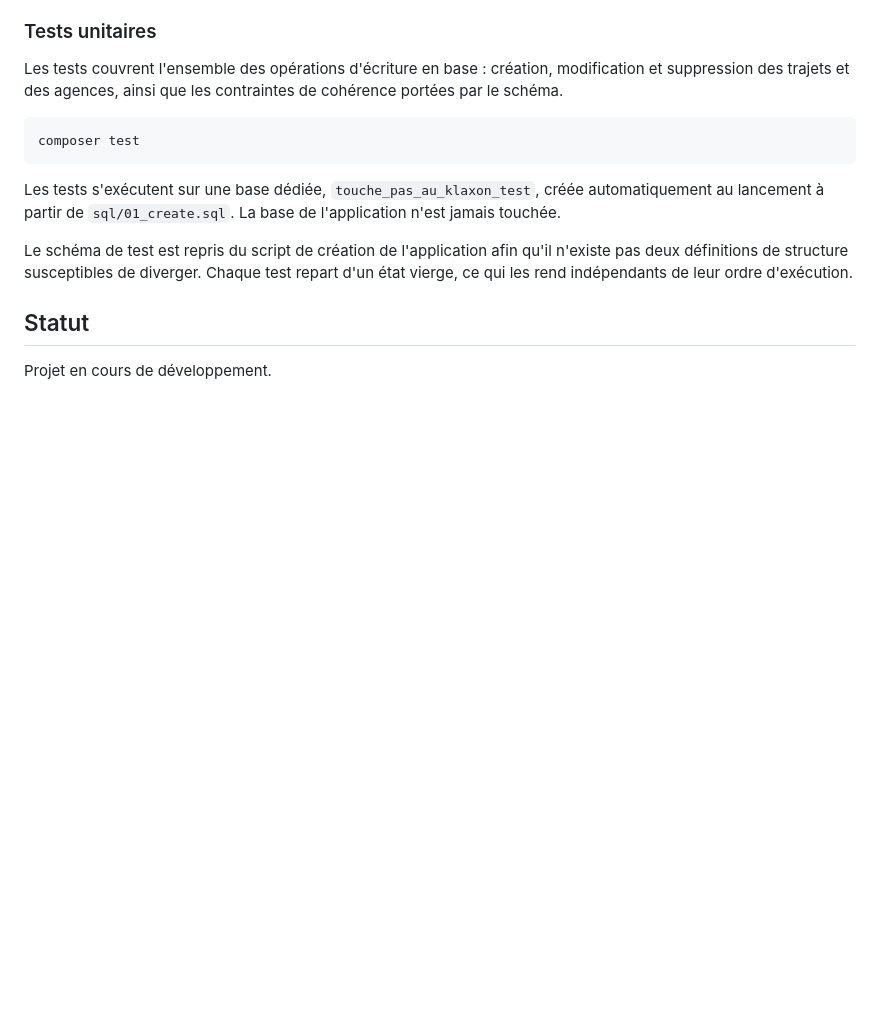
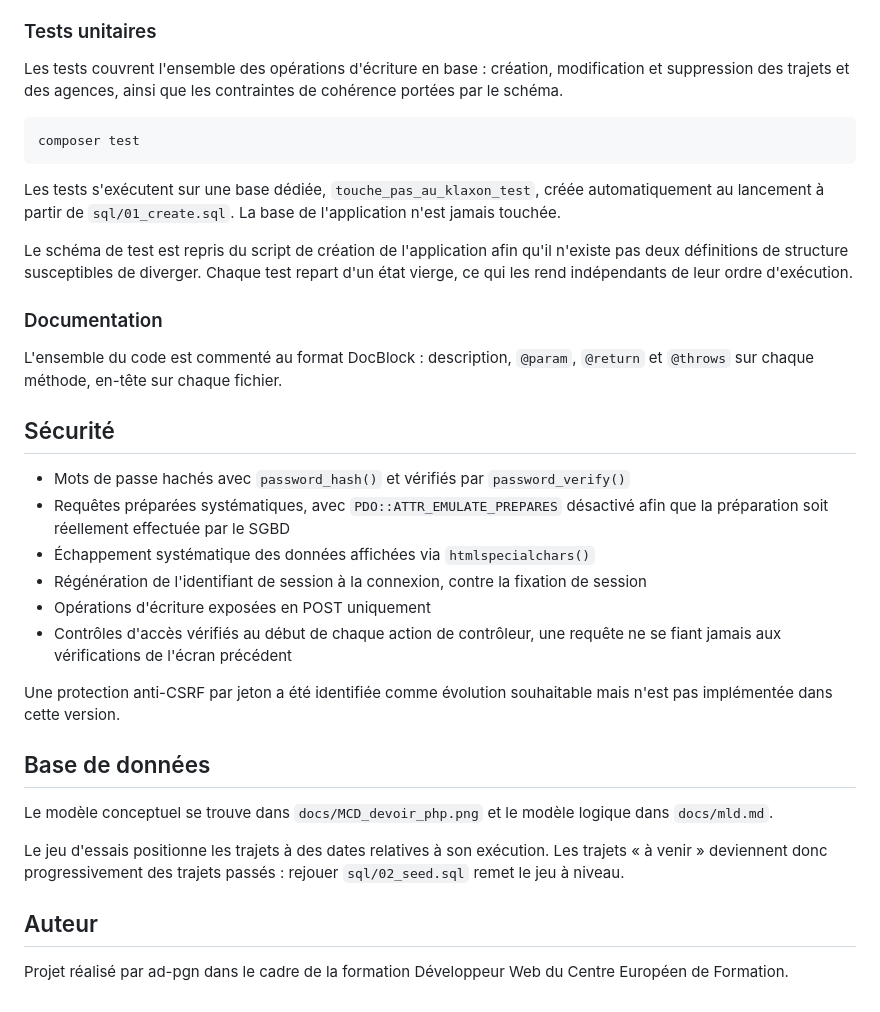
Before and after one commit to ad-pgn/devoir-touche-pas-au-klaxon, a Markdown page: README.md, the part around one of its changes. Drawn GitHub-style; blank space fills up the shorter version.

````diff
--- a/README.md
+++ b/README.md
@@ -76,23 +174,53 @@ l'analyseur statique.
 
 ### Tests unitaires
 
-Les tests couvrent l'ensemble des opérations d'écriture en base :
-création, modification et suppression des trajets et des agences, ainsi
-que les contraintes de cohérence portées par le schéma.
+Les tests couvrent l'ensemble des opérations d'écriture en base : création,
+modification et suppression des trajets et des agences, ainsi que les
+contraintes de cohérence portées par le schéma.
 
 ```bash
 composer test
 ```
 
 Les tests s'exécutent sur une base dédiée, `touche_pas_au_klaxon_test`,
-créée automatiquement au lancement à partir de `sql/01_create.sql`. La
-base de l'application n'est jamais touchée.
+créée automatiquement au lancement à partir de `sql/01_create.sql`. La base
+de l'application n'est jamais touchée.
 
 Le schéma de test est repris du script de création de l'application afin
-qu'il n'existe pas deux définitions de structure susceptibles de
-diverger. Chaque test repart d'un état vierge, ce qui les rend
-indépendants de leur ordre d'exécution.
+qu'il n'existe pas deux définitions de structure susceptibles de diverger.
+Chaque test repart d'un état vierge, ce qui les rend indépendants de leur
+ordre d'exécution.
 
-## Statut
+### Documentation
 
-Projet en cours de développement.
+L'ensemble du code est commenté au format DocBlock : description, `@param`,
+`@return` et `@throws` sur chaque méthode, en-tête sur chaque fichier.
+
+## Sécurité
+
+- Mots de passe hachés avec `password_hash()` et vérifiés par
+  `password_verify()`
+- Requêtes préparées systématiques, avec `PDO::ATTR_EMULATE_PREPARES`
+  désactivé afin que la préparation soit réellement effectuée par le SGBD
+- Échappement systématique des données affichées via `htmlspecialchars()`
+- Régénération de l'identifiant de session à la connexion, contre la
+  fixation de session
+- Opérations d'écriture exposées en POST uniquement
+- Contrôles d'accès vérifiés au début de chaque action de contrôleur, une
+  requête ne se fiant jamais aux vérifications de l'écran précédent
+
+Une protection anti-CSRF par jeton a été identifiée comme évolution
+souhaitable mais n'est pas implémentée dans cette version.
+
+## Base de données
+
+Le modèle conceptuel se trouve dans `docs/MCD_devoir_php.png` et le modèle
+logique dans `docs/mld.md`.
+
+Le jeu d'essais positionne les trajets à des dates relatives à son
+exécution. Les trajets « à venir » deviennent donc progressivement des
+trajets passés : rejouer `sql/02_seed.sql` remet le jeu à niveau.
+
+## Auteur
+
+Projet réalisé par ad-pgn dans le cadre de la formation Développeur Web du Centre Européen de Formation.
````
Also changed, not shown: other parts of README.md (+114 -16 lines).
